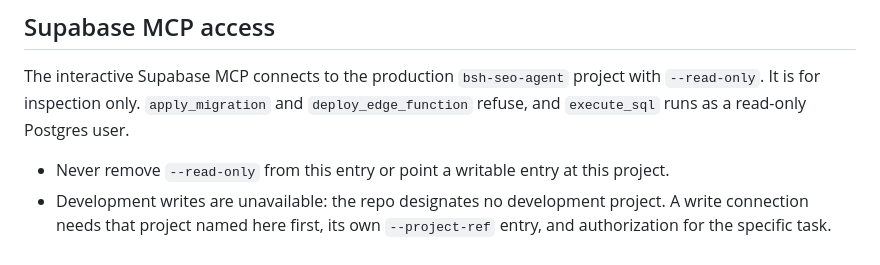
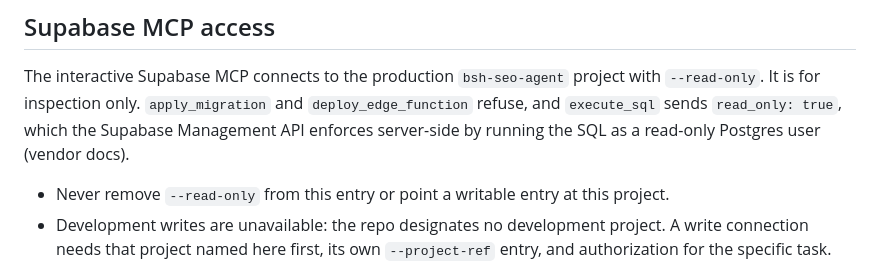
Before and after one commit to BuildSmarterAI/maxx-seo-agent, a Markdown page: .claude/rules/security.md, the part around the change. Drawn GitHub-style.

```diff
--- a/.claude/rules/security.md
+++ b/.claude/rules/security.md
@@ -48,7 +48,8 @@ are the primary runaway-spend defenses. Check them before enabling any unattende
 
 The interactive Supabase MCP connects to the production `bsh-seo-agent` project with
 `--read-only`. It is for inspection only. `apply_migration` and `deploy_edge_function`
-refuse, and `execute_sql` runs as a read-only Postgres user.
+refuse, and `execute_sql` sends `read_only: true`, which the Supabase Management API
+enforces server-side by running the SQL as a read-only Postgres user (vendor docs).
 
 - Never remove `--read-only` from this entry or point a writable entry at this project.
 - Development writes are unavailable: the repo designates no development project. A
```
Also changed, not shown: AGENTIC-SETUP.md (+6 -6 lines).
